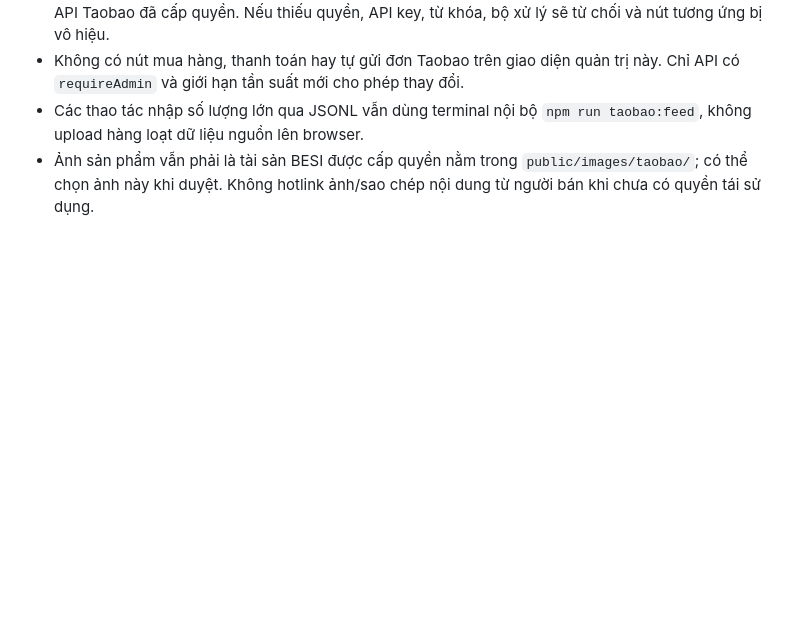
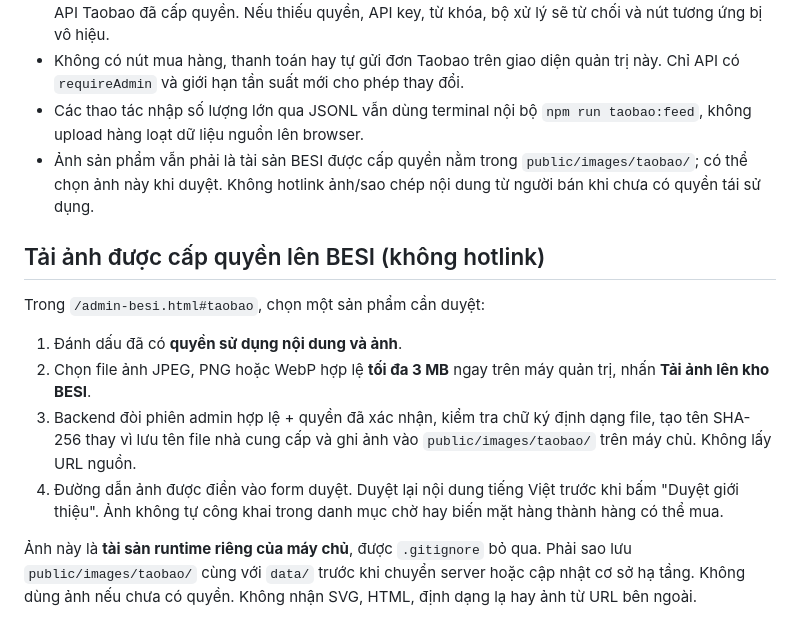
Before and after one commit to capquangfptminhlh/cnlg, a Markdown page: docs/TAOBAO-IMPORT.md, the part around the change. GitHub-like rendering; blank space fills up the shorter version.

Commit message:
docs(taobao): rights-confirmed first-party product image upload and server backup requirements

```diff
--- a/docs/TAOBAO-IMPORT.md
+++ b/docs/TAOBAO-IMPORT.md
@@ -270,3 +270,23 @@ mục và phân trang server trước khi mở rộng.
 - Ảnh sản phẩm vẫn phải là tài sản BESI được cấp quyền nằm trong
   `public/images/taobao/`; có thể chọn ảnh này khi duyệt. Không hotlink
   ảnh/sao chép nội dung từ người bán khi chưa có quyền tái sử dụng.
+
+
+## Tải ảnh được cấp quyền lên BESI (không hotlink)
+
+Trong `/admin-besi.html#taobao`, chọn một sản phẩm cần duyệt:
+
+1. Đánh dấu đã có **quyền sử dụng nội dung và ảnh**.
+2. Chọn file ảnh JPEG, PNG hoặc WebP hợp lệ **tối đa 3 MB** ngay trên máy
+   quản trị, nhấn **Tải ảnh lên kho BESI**.
+3. Backend đòi phiên admin hợp lệ + quyền đã xác nhận, kiểm tra chữ ký
+   định dạng file, tạo tên SHA-256 thay vì lưu tên file nhà cung cấp và ghi
+   ảnh vào `public/images/taobao/` trên máy chủ. Không lấy URL nguồn.
+4. Đường dẫn ảnh được điền vào form duyệt. Duyệt lại nội dung tiếng Việt
+   trước khi bấm "Duyệt giới thiệu". Ảnh không tự công khai trong danh mục
+   chờ hay biến mặt hàng thành hàng có thể mua.
+
+Ảnh này là **tài sản runtime riêng của máy chủ**, được `.gitignore` bỏ qua.
+Phải sao lưu `public/images/taobao/` cùng với `data/` trước khi chuyển
+server hoặc cập nhật cơ sở hạ tầng. Không dùng ảnh nếu chưa có quyền.
+Không nhận SVG, HTML, định dạng lạ hay ảnh từ URL bên ngoài.
```
